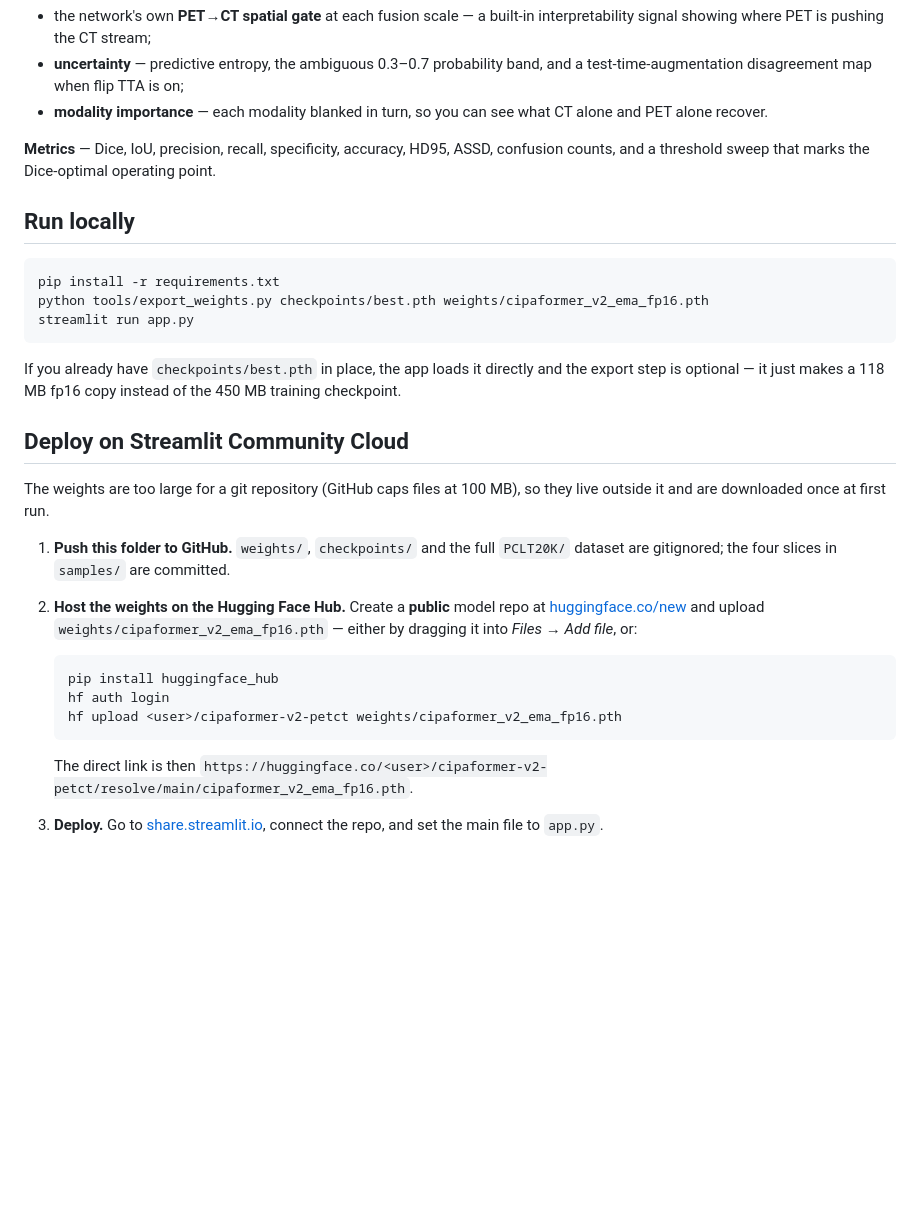
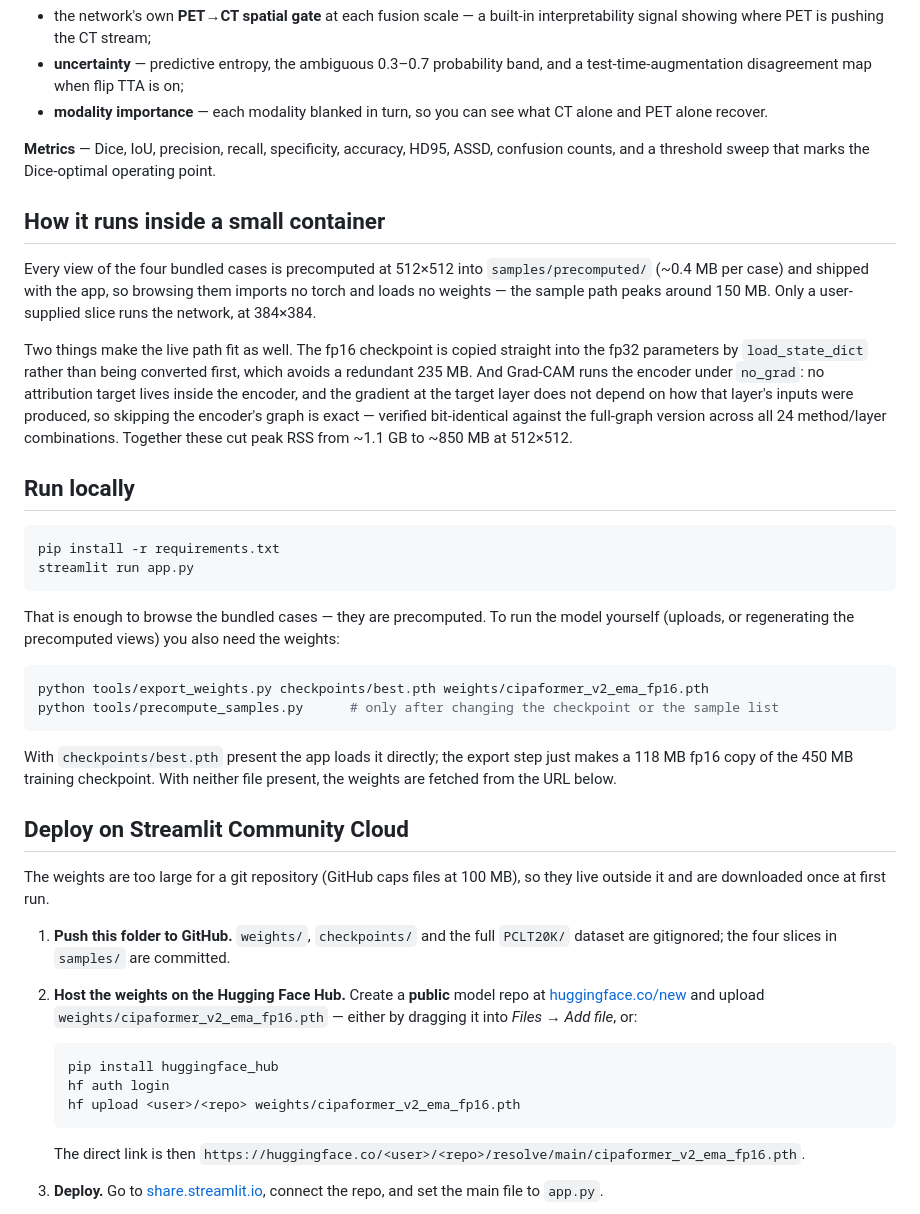
Before and after one commit to OSAMAGHAFFARTKOJL/Dual-Modality-Lungs-Cancer-Segmentation, a Markdown page: README.md, the part around one of its changes. Rendered like a GitHub page; blank space fills up the shorter version.

````diff
--- a/README.md
+++ b/README.md
@@ -27,16 +27,39 @@ sharpest decoder block to the most semantic fusion stage. Also on this tab:
 **Metrics** — Dice, IoU, precision, recall, specificity, accuracy, HD95, ASSD, confusion
 counts, and a threshold sweep that marks the Dice-optimal operating point.
 
+## How it runs inside a small container
+
+Every view of the four bundled cases is precomputed at 512×512 into `samples/precomputed/`
+(~0.4 MB per case) and shipped with the app, so browsing them imports no torch and loads no
+weights — the sample path peaks around 150 MB. Only a user-supplied slice runs the network,
+at 384×384.
+
+Two things make the live path fit as well. The fp16 checkpoint is copied straight into the
+fp32 parameters by `load_state_dict` rather than being converted first, which avoids a
+redundant 235 MB. And Grad-CAM runs the encoder under `no_grad`: no attribution target lives
+inside the encoder, and the gradient at the target layer does not depend on how that layer's
+inputs were produced, so skipping the encoder's graph is exact — verified bit-identical
+against the full-graph version across all 24 method/layer combinations. Together these cut
+peak RSS from ~1.1 GB to ~850 MB at 512×512.
+
 ## Run locally
 
 ```bash
 pip install -r requirements.txt
-python tools/export_weights.py checkpoints/best.pth weights/cipaformer_v2_ema_fp16.pth
 streamlit run app.py
 ```
 
-If you already have `checkpoints/best.pth` in place, the app loads it directly and the export
-step is optional — it just makes a 118 MB fp16 copy instead of the 450 MB training checkpoint.
+That is enough to browse the bundled cases — they are precomputed. To run the model yourself
+(uploads, or regenerating the precomputed views) you also need the weights:
+
+```bash
+python tools/export_weights.py checkpoints/best.pth weights/cipaformer_v2_ema_fp16.pth
+python tools/precompute_samples.py      # only after changing the checkpoint or the sample list
+```
+
+With `checkpoints/best.pth` present the app loads it directly; the export step just makes a
+118 MB fp16 copy of the 450 MB training checkpoint. With neither file present, the weights are
+fetched from the URL below.
 
 ## Deploy on Streamlit Community Cloud
 
@@ -53,11 +76,11 @@ outside it and are downloaded once at first run.
    ```bash
    pip install huggingface_hub
    hf auth login
-   hf upload <user>/cipaformer-v2-petct weights/cipaformer_v2_ema_fp16.pth
+   hf upload <user>/<repo> weights/cipaformer_v2_ema_fp16.pth
    ```
 
    The direct link is then
-   `https://huggingface.co/<user>/cipaformer-v2-petct/resolve/main/cipaformer_v2_ema_fp16.pth`.
+   `https://huggingface.co/<user>/<repo>/resolve/main/cipaformer_v2_ema_fp16.pth`.
 
 3. **Deploy.** Go to [share.streamlit.io](https://share.streamlit.io), connect the repo, and set
    the main file to `app.py`.
````
Also changed, not shown: other parts of README.md (+12 -8 lines), docs/screenshot.png, 12 other files.
